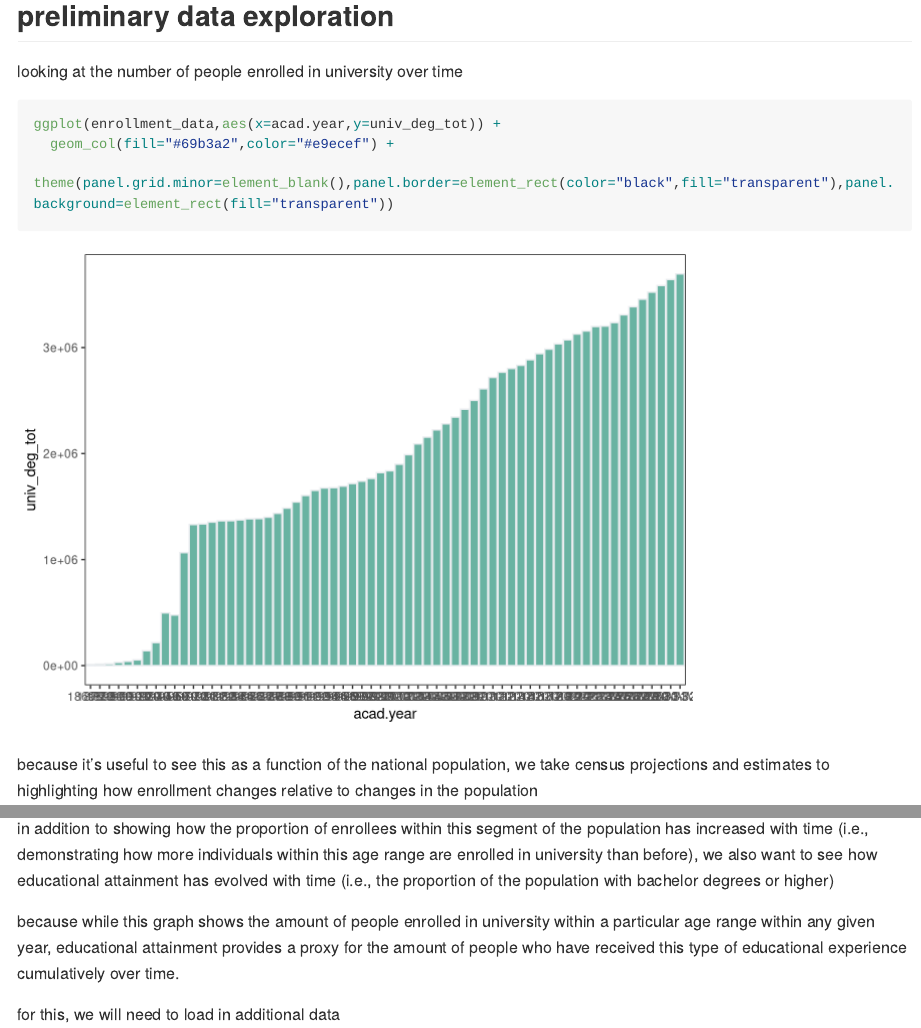
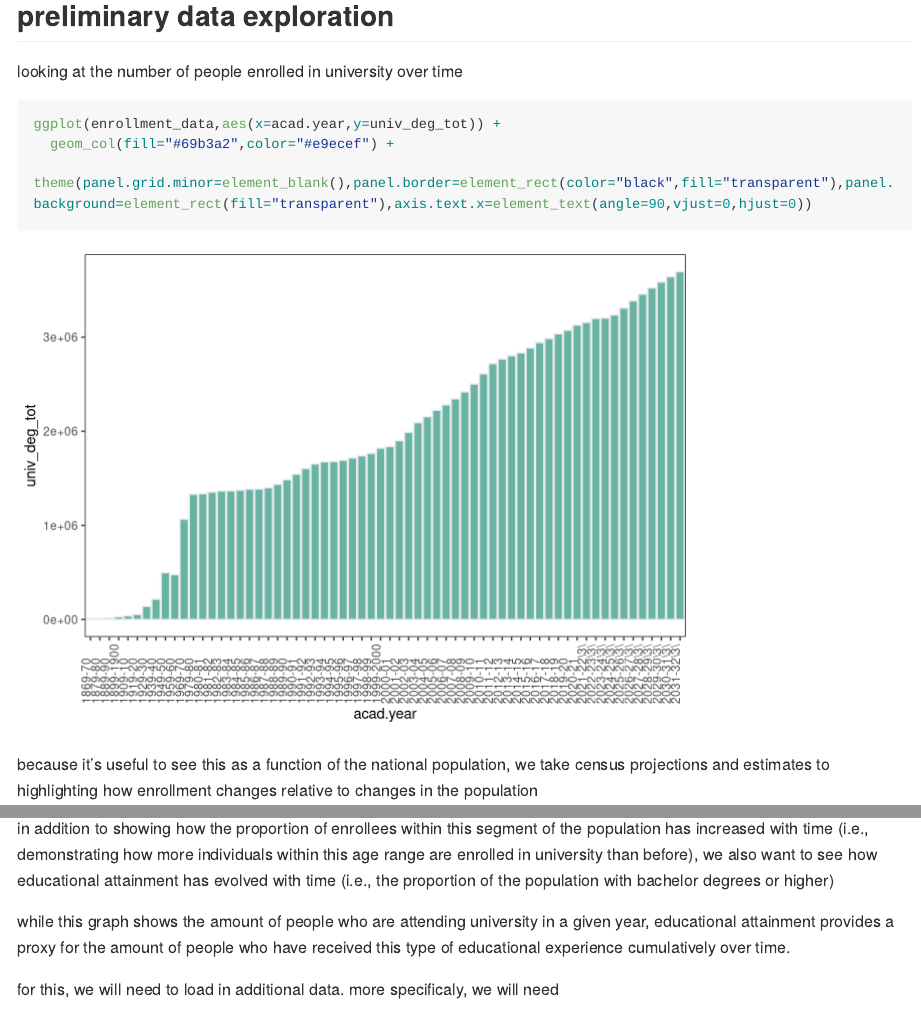
Before and after one commit to kenjinc/projected-impact-model, an R Markdown document (scripts/cleaning-script.Rmd): the page in a window 1100 px wide, from 3410 px down, and a second part further down, joined at a grey line. Rendered offline with R 4.5, knitr and Pandoc, with nearby package versions; long lines of code are wrapped.

Commit message:
rotated x-axis labels across generated figures

````diff
--- a/scripts/cleaning-script.Rmd
+++ b/scripts/cleaning-script.Rmd
@@ -101,7 +101,7 @@ looking at the number of people enrolled in university over time
 ```{r}
 ggplot(enrollment_data,aes(x=acad.year,y=univ_deg_tot)) +
   geom_col(fill="#69b3a2",color="#e9ecef") +
-  theme(panel.grid.minor=element_blank(),panel.border=element_rect(color="black",fill="transparent"),panel.background=element_rect(fill="transparent"))
+  theme(panel.grid.minor=element_blank(),panel.border=element_rect(color="black",fill="transparent"),panel.background=element_rect(fill="transparent"),axis.text.x=element_text(angle=90,vjust=0,hjust=0))
 ```
 
 because it's useful to see this as a function of the national population, we take census projections and estimates to highlighting how enrollment changes relative to changes in the population
@@ -270,6 +270,6 @@ ggplot(cleaned_data,aes(x=acad.year,y=prop_univ_aged_pop_univ_deg_tot)) +
 
 in addition to showing how the proportion of enrollees within this segment of the population has increased with time (i.e., demonstrating how more individuals within this age range are enrolled in university than before), we also want to see how educational attainment has evolved with time (i.e., the proportion of the population with bachelor degrees or higher)
 
-because while this graph shows the amount of people enrolled in university within a particular age range within any given year, educational attainment provides a proxy for the amount of people who have received this type of educational experience cumulatively over time.
+while this graph shows the amount of people who are attending university in a given year, educational attainment provides a proxy for the amount of people who have received this type of educational experience cumulatively over time.
 
-for this, we will need to load in additional data
+for this, we will need to load in additional data. more specificaly, we will need
````
Also changed, not shown: scripts/cleaning-script.md, scripts/cleaning-script_files/figure-gfm/unnamed-chunk-16-1.png, scripts/cleaning-script_files/figure-gfm/unnamed-chunk-19-1.png, scripts/cleaning-script_files/figure-gfm/unnamed-chunk-21-1.png, scripts/cleaning-script_files/figure-gfm/unnamed-chunk-4-1.png, scripts/cleaning-script.Rmd (6 more changed lines).
